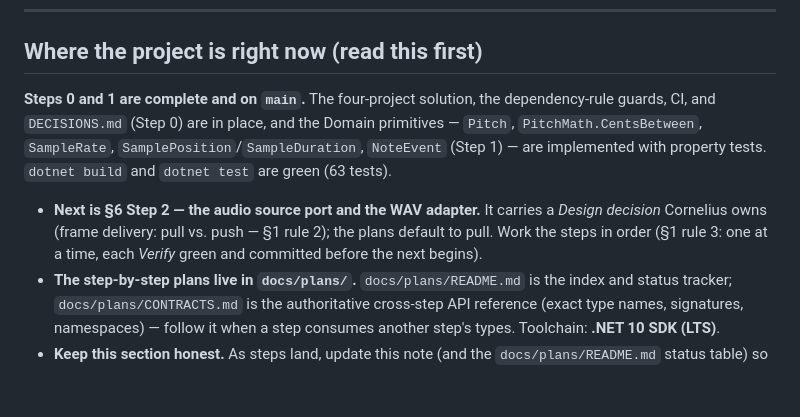
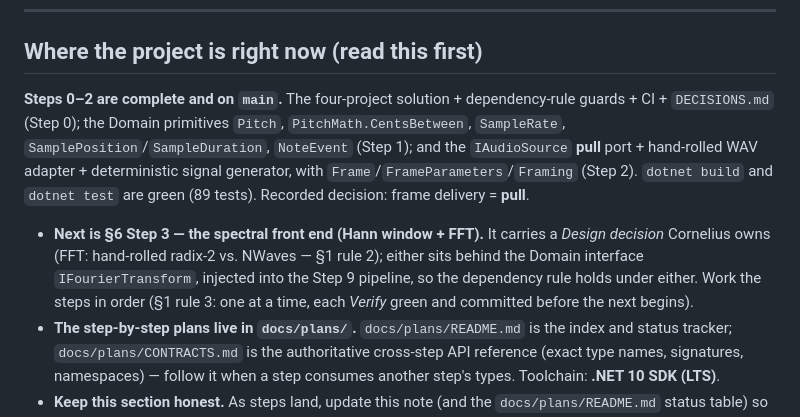
Before and after one commit to TuesdayCrowd/audio-claudio, a Markdown page: CLAUDE.md, the part around the change. Rendered like a GitHub page; blank space fills up the shorter version.

```diff
--- a/CLAUDE.md
+++ b/CLAUDE.md
@@ -18,16 +18,18 @@ Claude Code: read all of it before touching anything.
 
 ## Where the project is right now (read this first)
 
-**Steps 0 and 1 are complete and on `main`.** The four-project solution, the
-dependency-rule guards, CI, and `DECISIONS.md` (Step 0) are in place, and the
-Domain primitives — `Pitch`, `PitchMath.CentsBetween`, `SampleRate`,
-`SamplePosition`/`SampleDuration`, `NoteEvent` (Step 1) — are implemented with
-property tests. `dotnet build` and `dotnet test` are green (63 tests).
+**Steps 0–2 are complete and on `main`.** The four-project solution + dependency-rule
+guards + CI + `DECISIONS.md` (Step 0); the Domain primitives `Pitch`,
+`PitchMath.CentsBetween`, `SampleRate`, `SamplePosition`/`SampleDuration`, `NoteEvent`
+(Step 1); and the `IAudioSource` **pull** port + hand-rolled WAV adapter + deterministic
+signal generator, with `Frame`/`FrameParameters`/`Framing` (Step 2). `dotnet build` and
+`dotnet test` are green (89 tests). Recorded decision: frame delivery = **pull**.
 
-- **Next is §6 Step 2 — the audio source port and the WAV adapter.** It carries a
-  *Design decision* Cornelius owns (frame delivery: pull vs. push — §1 rule 2); the
-  plans default to pull. Work the steps in order (§1 rule 3: one at a time, each
-  *Verify* green and committed before the next begins).
+- **Next is §6 Step 3 — the spectral front end (Hann window + FFT).** It carries a
+  *Design decision* Cornelius owns (FFT: hand-rolled radix-2 vs. NWaves — §1 rule 2);
+  either sits behind the Domain interface `IFourierTransform`, injected into the Step 9
+  pipeline, so the dependency rule holds under either. Work the steps in order (§1 rule
+  3: one at a time, each *Verify* green and committed before the next begins).
 - **The step-by-step plans live in `docs/plans/`.** `docs/plans/README.md` is the
   index and status tracker; `docs/plans/CONTRACTS.md` is the authoritative
   cross-step API reference (exact type names, signatures, namespaces) — follow it
```
Also changed, not shown: docs/plans/CONTRACTS.md (+3 -0 lines), docs/plans/README.md (+1 -1 lines).
